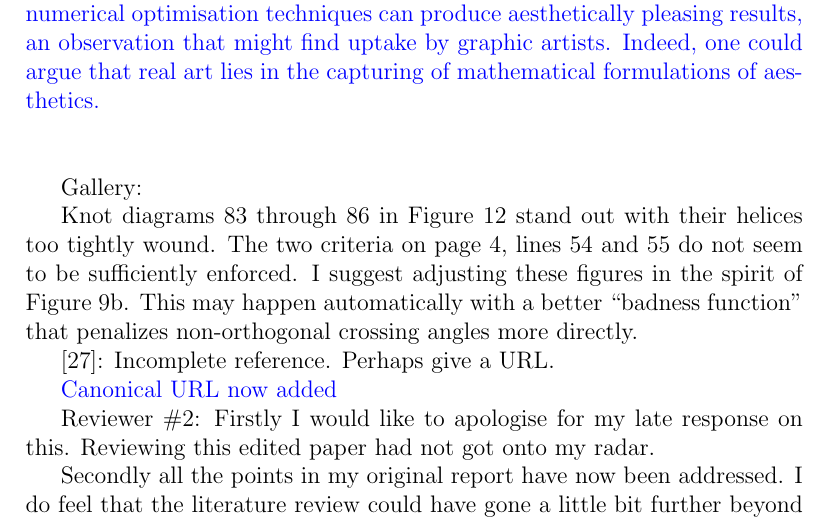
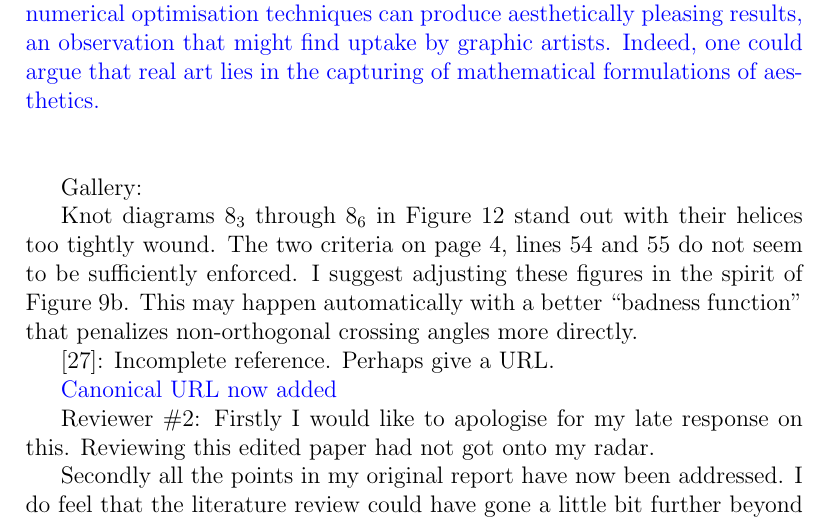
Before and after one commit to RobinHankin/knotR, a LaTeX document (inst/jma_rebuttal_review3.tex): part of page 8 of 8, cut so that both start at the same text. Compiled offline with pdfLaTeX.

Commit message:
use standard knot names with subscripts

```diff
--- a/inst/jma_rebuttal_review3.tex
+++ b/inst/jma_rebuttal_review3.tex
@@ -375,7 +375,7 @@ aesthetics appropriately.  - This then becomes the real ``art."
 
 Gallery:
 
-Knot diagrams 83 through 86 in Figure 12 stand out with their helices
+Knot diagrams $8_3$ through $8_6$ in Figure 12 stand out with their helices
 too tightly wound.  The two criteria on page 4, lines 54 and 55 do not
 seem to be sufficiently enforced.  I suggest adjusting these figures
 in the spirit of Figure 9b.  This may happen automatically with a
```
